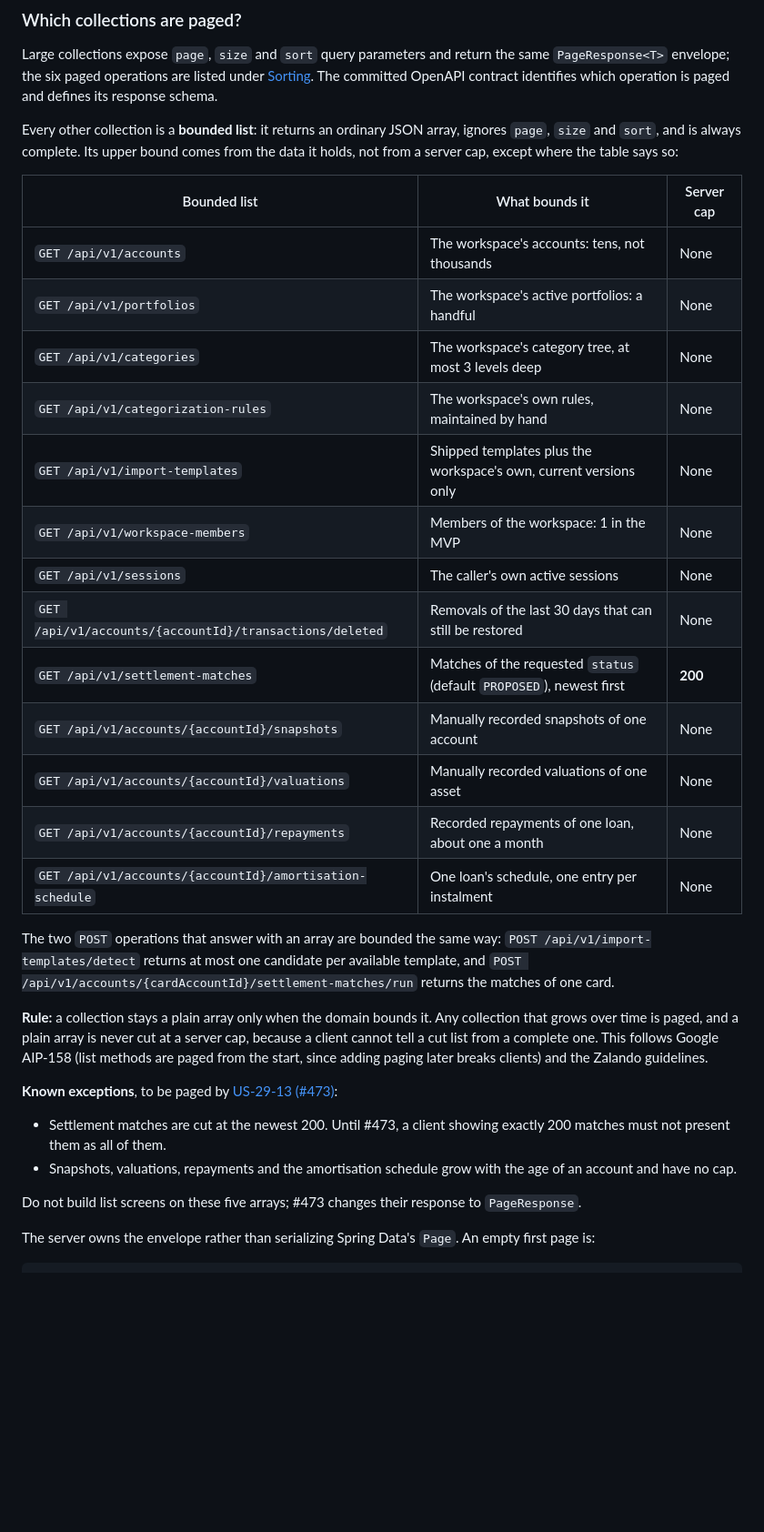
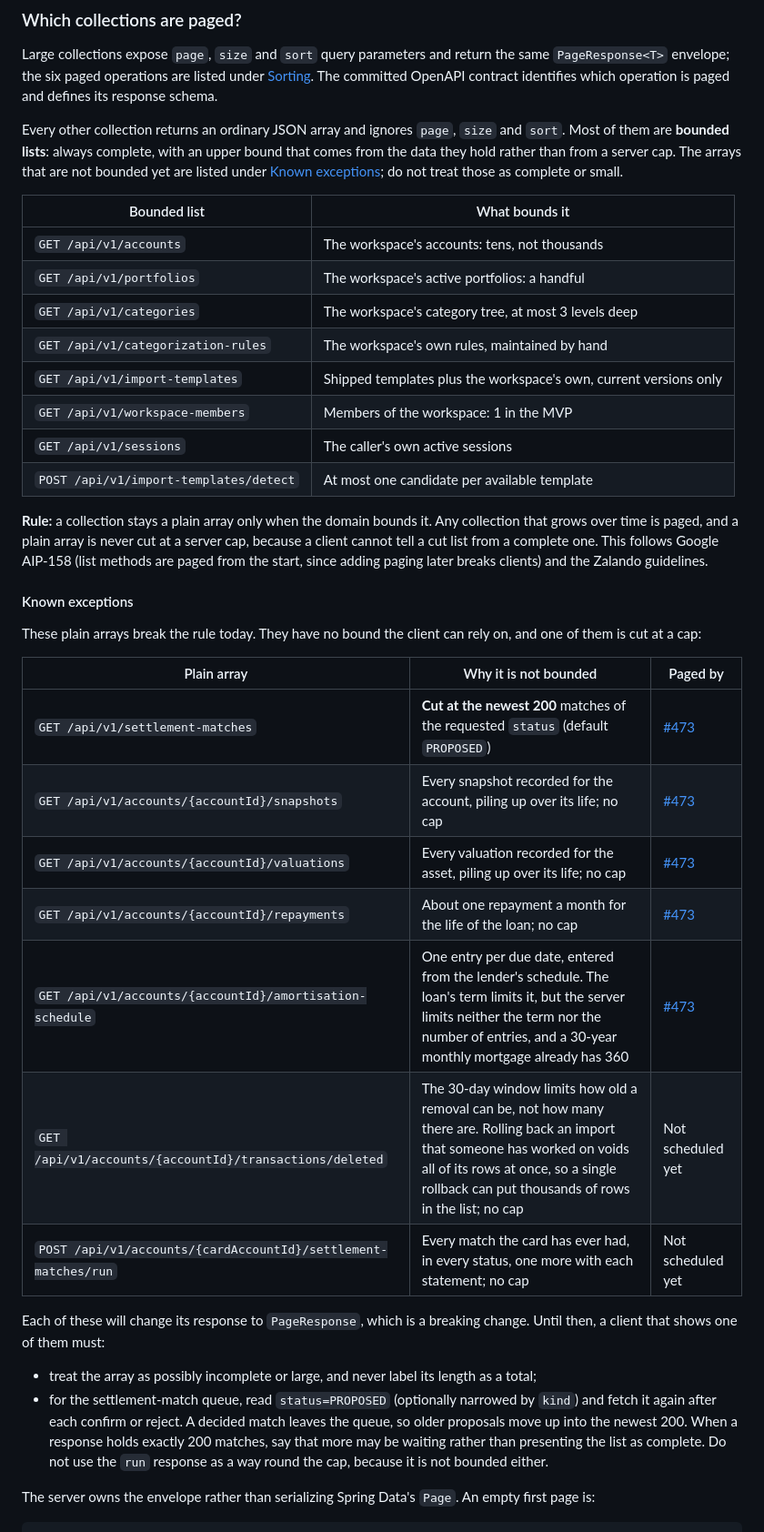
Before and after one commit to hugiFreezy0815/TrackMyWealth, a Markdown page: docs/api/conventions.md, the part around the change. Shown at 91% size. Drawn GitHub-style; blank space fills up the shorter version.

Commit message:
docs(api): separate bounded lists from the known exceptions (#373)
Review of #470's new commits: the intro called every plain array complete
and bounded, while the table beneath it held a capped list and four lists
with no bound.

- The bounded-list table now holds only lists the domain bounds, with
  POST /import-templates/detect among them; the capped and unbounded
  arrays move to their own Known exceptions table, saying why each is
  not bounded and which issue pages it.
- Two arrays the rule also catches are added there, not yet scheduled:
  the restore list (rolling back an import someone worked on voids all
  its rows inside the 30-day window) and the response of POST
  .../settlement-matches/run (every match the card has ever had).
- The amortisation schedule's reason is corrected: the loan's term
  limits it, but the server limits neither the term nor the number of
  entries.
- Interim guidance replaces "do not build list screens on these":
  never present one as complete, and work the settlement-match queue
  by re-fetching status=PROPOSED after each decision.

Co-Authored-By: Claude Opus 5.5 <noreply@anthropic.com>

```diff
--- a/docs/api/conventions.md
+++ b/docs/api/conventions.md
@@ -19,44 +19,51 @@ Large collections expose `page`, `size` and `sort` query parameters and return t
 `PageResponse<T>` envelope; the six paged operations are listed under [Sorting](#sorting). The
 committed OpenAPI contract identifies which operation is paged and defines its response schema.
 
-Every other collection is a **bounded list**: it returns an ordinary JSON array, ignores `page`,
-`size` and `sort`, and is always complete. Its upper bound comes from the data it holds, not
-from a server cap, except where the table says so:
+Every other collection returns an ordinary JSON array and ignores `page`, `size` and `sort`.
+Most of them are **bounded lists**: always complete, with an upper bound that comes from the
+data they hold rather than from a server cap. The arrays that are not bounded yet are listed
+under [Known exceptions](#known-exceptions); do not treat those as complete or small.
 
-| Bounded list | What bounds it | Server cap |
-| --- | --- | --- |
-| `GET /api/v1/accounts` | The workspace's accounts: tens, not thousands | None |
-| `GET /api/v1/portfolios` | The workspace's active portfolios: a handful | None |
-| `GET /api/v1/categories` | The workspace's category tree, at most 3 levels deep | None |
-| `GET /api/v1/categorization-rules` | The workspace's own rules, maintained by hand | None |
-| `GET /api/v1/import-templates` | Shipped templates plus the workspace's own, current versions only | None |
-| `GET /api/v1/workspace-members` | Members of the workspace: 1 in the MVP | None |
-| `GET /api/v1/sessions` | The caller's own active sessions | None |
-| `GET /api/v1/accounts/{accountId}/transactions/deleted` | Removals of the last 30 days that can still be restored | None |
-| `GET /api/v1/settlement-matches` | Matches of the requested `status` (default `PROPOSED`), newest first | **200** |
-| `GET /api/v1/accounts/{accountId}/snapshots` | Manually recorded snapshots of one account | None |
-| `GET /api/v1/accounts/{accountId}/valuations` | Manually recorded valuations of one asset | None |
-| `GET /api/v1/accounts/{accountId}/repayments` | Recorded repayments of one loan, about one a month | None |
-| `GET /api/v1/accounts/{accountId}/amortisation-schedule` | One loan's schedule, one entry per instalment | None |
-
-The two `POST` operations that answer with an array are bounded the same way:
-`POST /api/v1/import-templates/detect` returns at most one candidate per available template, and
-`POST /api/v1/accounts/{cardAccountId}/settlement-matches/run` returns the matches of one card.
+| Bounded list | What bounds it |
+| --- | --- |
+| `GET /api/v1/accounts` | The workspace's accounts: tens, not thousands |
+| `GET /api/v1/portfolios` | The workspace's active portfolios: a handful |
+| `GET /api/v1/categories` | The workspace's category tree, at most 3 levels deep |
+| `GET /api/v1/categorization-rules` | The workspace's own rules, maintained by hand |
+| `GET /api/v1/import-templates` | Shipped templates plus the workspace's own, current versions only |
+| `GET /api/v1/workspace-members` | Members of the workspace: 1 in the MVP |
+| `GET /api/v1/sessions` | The caller's own active sessions |
+| `POST /api/v1/import-templates/detect` | At most one candidate per available template |
 
 **Rule:** a collection stays a plain array only when the domain bounds it. Any collection that
 grows over time is paged, and a plain array is never cut at a server cap, because a client cannot
 tell a cut list from a complete one. This follows Google AIP-158 (list methods are paged from
 the start, since adding paging later breaks clients) and the Zalando guidelines.
 
-**Known exceptions**, to be paged by
-[US-29-13 (#473)](https://github.com/hugiFreezy0815/TrackMyWealth/issues/473):
+#### Known exceptions
 
-- Settlement matches are cut at the newest 200. Until #473, a client showing exactly 200 matches
-  must not present them as all of them.
-- Snapshots, valuations, repayments and the amortisation schedule grow with the age of an
-  account and have no cap.
+These plain arrays break the rule today. They have no bound the client can rely on, and one of
+them is cut at a cap:
 
-Do not build list screens on these five arrays; #473 changes their response to `PageResponse`.
+| Plain array | Why it is not bounded | Paged by |
+| --- | --- | --- |
+| `GET /api/v1/settlement-matches` | **Cut at the newest 200** matches of the requested `status` (default `PROPOSED`) | [#473](https://github.com/hugiFreezy0815/TrackMyWealth/issues/473) |
+| `GET /api/v1/accounts/{accountId}/snapshots` | Every snapshot recorded for the account, piling up over its life; no cap | [#473](https://github.com/hugiFreezy0815/TrackMyWealth/issues/473) |
+| `GET /api/v1/accounts/{accountId}/valuations` | Every valuation recorded for the asset, piling up over its life; no cap | [#473](https://github.com/hugiFreezy0815/TrackMyWealth/issues/473) |
+| `GET /api/v1/accounts/{accountId}/repayments` | About one repayment a month for the life of the loan; no cap | [#473](https://github.com/hugiFreezy0815/TrackMyWealth/issues/473) |
+| `GET /api/v1/accounts/{accountId}/amortisation-schedule` | One entry per due date, entered from the lender's schedule. The loan's term limits it, but the server limits neither the term nor the number of entries, and a 30-year monthly mortgage already has 360 | [#473](https://github.com/hugiFreezy0815/TrackMyWealth/issues/473) |
+| `GET /api/v1/accounts/{accountId}/transactions/deleted` | The 30-day window limits how old a removal can be, not how many there are. Rolling back an import that someone has worked on voids all of its rows at once, so a single rollback can put thousands of rows in the list; no cap | Not scheduled yet |
+| `POST /api/v1/accounts/{cardAccountId}/settlement-matches/run` | Every match the card has ever had, in every status, one more with each statement; no cap | Not scheduled yet |
+
+Each of these will change its response to `PageResponse`, which is a breaking change. Until
+then, a client that shows one of them must:
+
+- treat the array as possibly incomplete or large, and never label its length as a total;
+- for the settlement-match queue, read `status=PROPOSED` (optionally narrowed by `kind`) and
+  fetch it again after each confirm or reject. A decided match leaves the queue, so older
+  proposals move up into the newest 200. When a response holds exactly 200 matches, say that
+  more may be waiting rather than presenting the list as complete. Do not use the `run`
+  response as a way round the cap, because it is not bounded either.
 
 The server owns the envelope rather than serializing Spring Data's `Page`. An empty first page is:
 
```
